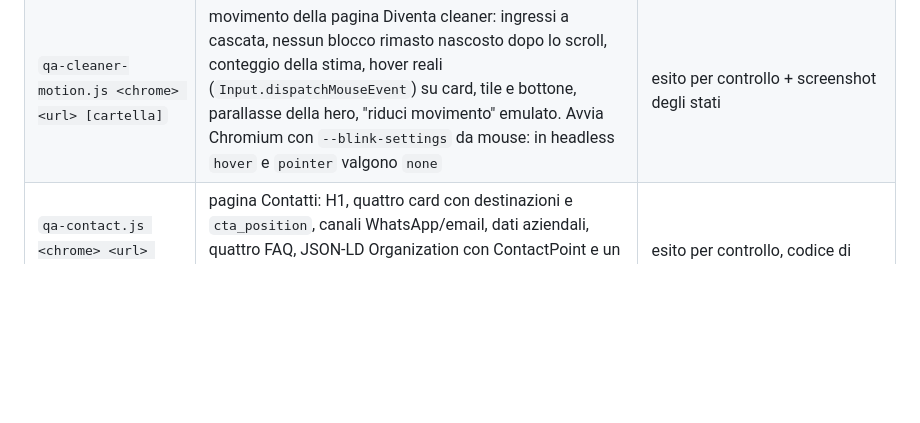
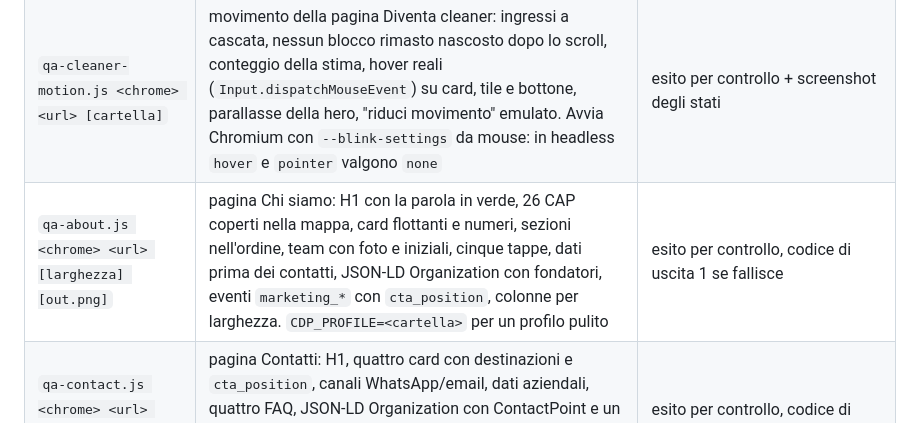
Before and after one commit to digital-on-agency/trovapulizie-sito-web, a Markdown page: tools/README.md, the part around the change. GitHub-like rendering; blank space fills up the shorter version.

Commit message:
docs: pagina Chi siamo
Co-Authored-By: Claude Opus 5.5 <noreply@anthropic.com>

```diff
--- a/tools/README.md
+++ b/tools/README.md
@@ -25,6 +25,7 @@ Ogni script usa una porta di debug diversa, quindi possono girare in parallelo.
 | `qa-home-search.js <chrome> <url> [larghezza] [out.png]` | barra di ricerca della Home: invio intercettato con `Fetch` verso app.trovapulizie.com; privati -> `/home` o `/results` con address e service, aziende -> `/richiedi-preventivo?step=0`, indirizzo vuoto -> nessun invio, menu con i servizi dell'API | esito per controllo |
 | `qa-b2b.js <chrome> <url> [larghezza]` | landing B2B `/roma/sgrosso-commerciale/`: struttura e testi del ridisegno, validazioni del form a un passo, payload della `POST /api/leads` tipo b2b con l'API simulata via `Fetch` (nessun lead reale), conferma inline, 400 e rete caduta, eventi `marketing_form_submit` hero e bottom, tab dei settori da tastiera, confronto prima/dopo, CTA; sotto 1024 anche barra fissa | esito per controllo, codice di uscita 1 se fallisce |
 | `qa-cleaner-motion.js <chrome> <url> [cartella]` | movimento della pagina Diventa cleaner: ingressi a cascata, nessun blocco rimasto nascosto dopo lo scroll, conteggio della stima, hover reali (`Input.dispatchMouseEvent`) su card, tile e bottone, parallasse della hero, "riduci movimento" emulato. Avvia Chromium con `--blink-settings` da mouse: in headless `hover` e `pointer` valgono `none` | esito per controllo + screenshot degli stati |
+| `qa-about.js <chrome> <url> [larghezza] [out.png]` | pagina Chi siamo: H1 con la parola in verde, 26 CAP coperti nella mappa, card flottanti e numeri, sezioni nell'ordine, team con foto e iniziali, cinque tappe, dati prima dei contatti, JSON-LD Organization con fondatori, eventi `marketing_*` con `cta_position`, colonne per larghezza. `CDP_PROFILE=<cartella>` per un profilo pulito | esito per controllo, codice di uscita 1 se fallisce |
 | `qa-contact.js <chrome> <url> [larghezza] [out.png]` | pagina Contatti: H1, quattro card con destinazioni e `cta_position`, canali WhatsApp/email, dati aziendali, quattro FAQ, JSON-LD Organization con ContactPoint e un solo FAQPage, nessun form, colonne per larghezza, eventi `marketing_*` (navigazione bloccata). `CDP_PROFILE=<cartella>` per un profilo pulito | esito per controllo, codice di uscita 1 se fallisce |
 | `qa-mobile.js <chrome> <url> [larghezze]` | sweep mobile e tablet: scroll orizzontale, gate motion, navbar, hero, sequenza di Come funziona, risorse CDN, peso (budget 2560 KB sotto soglia, rendition `-720` dei video, nessuno screen a piena risoluzione, nessun file chiesto con due URL) | esito per larghezza con le sei risorse piu' pesanti, codice di uscita 1 se fallisce. Il peso e' attendibile solo con profilo pulito (`rm -rf /tmp/cdp-profile*`); il peso di un video arriva da piu' richieste Range sullo stesso URL, lo script le somma |
 
```
Also changed, not shown: README.md (+2 -1 lines), docs/chi-siamo.md (added, +67 -0 lines).
